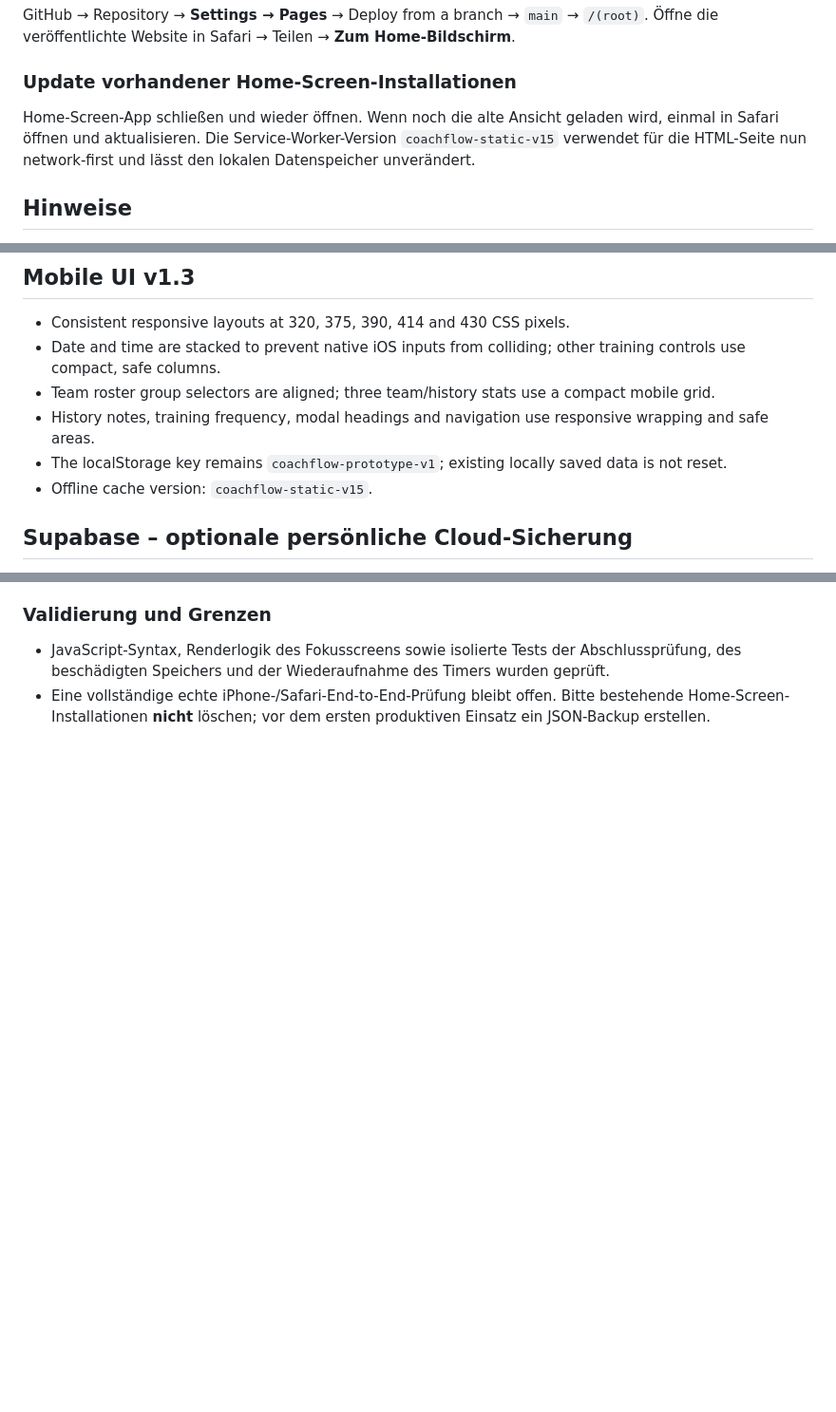
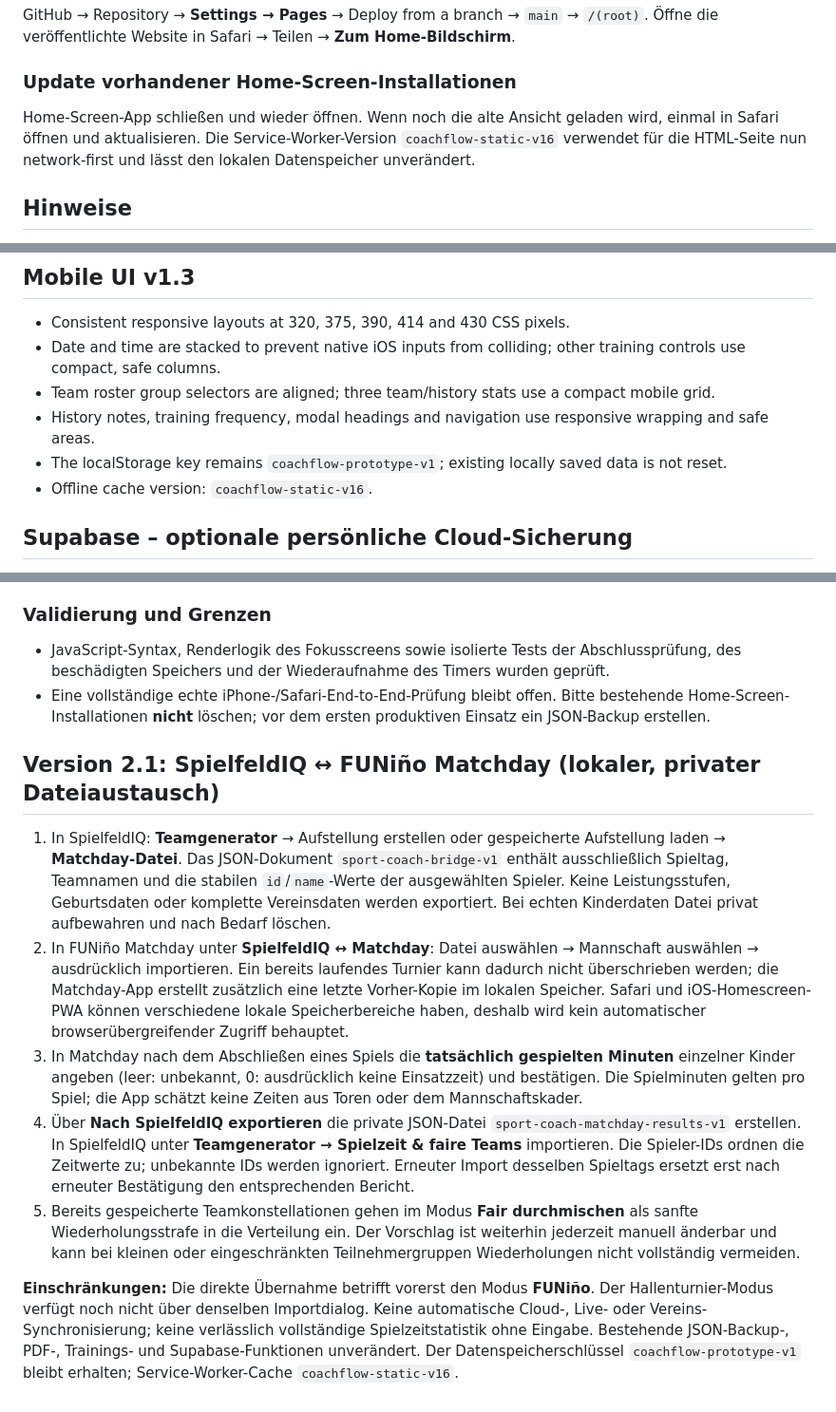
Before and after one commit to marinkarimovic/coachflow, a Markdown page: README.md, 3 parts joined by grey strips. Shown at 95% size. Drawn GitHub-style; blank space fills up the shorter version.

Commit message:
Document privacy-safe ID-preserving Matchday file bridge and manual per-game playing times

```diff
--- a/README.md
+++ b/README.md
@@ -18,7 +18,7 @@ GitHub → Repository → **Settings → Pages** → Deploy from a branch → `m
 Öffne die veröffentlichte Website in Safari → Teilen → **Zum Home-Bildschirm**.
 
 ### Update vorhandener Home-Screen-Installationen
-Home-Screen-App schließen und wieder öffnen. Wenn noch die alte Ansicht geladen wird, einmal in Safari öffnen und aktualisieren. Die Service-Worker-Version `coachflow-static-v15` verwendet für die HTML-Seite nun network-first und lässt den lokalen Datenspeicher unverändert.
+Home-Screen-App schließen und wieder öffnen. Wenn noch die alte Ansicht geladen wird, einmal in Safari öffnen und aktualisieren. Die Service-Worker-Version `coachflow-static-v16` verwendet für die HTML-Seite nun network-first und lässt den lokalen Datenspeicher unverändert.
 
 ## Hinweise
 - **Keine automatisierte KI und kein automatischer Import fremder Videoinhalte**: Vorschläge sind regelbasiert. Diagramme sind ausdrücklich schematische Beispieldarstellungen und bilden nicht notwendigerweise den Originalübungsaufbau ab.
@@ -48,7 +48,7 @@ Diese App dient zunächst als Prototyp. Für produktiven Vereinseinsatz sind Aut
 - Team roster group selectors are aligned; three team/history stats use a compact mobile grid.
 - History notes, training frequency, modal headings and navigation use responsive wrapping and safe areas.
 - The localStorage key remains `coachflow-prototype-v1`; existing locally saved data is not reset.
-- Offline cache version: `coachflow-static-v15`.
+- Offline cache version: `coachflow-static-v16`.
 
 
 ## Supabase – optionale persönliche Cloud-Sicherung
@@ -141,3 +141,13 @@ Der endgültige Markenname wird vor der Vermarktung festgelegt; intern kann das
 ### Validierung und Grenzen
 - JavaScript-Syntax, Renderlogik des Fokusscreens sowie isolierte Tests der Abschlussprüfung, des beschädigten Speichers und der Wiederaufnahme des Timers wurden geprüft.
 - Eine vollständige echte iPhone-/Safari-End-to-End-Prüfung bleibt offen. Bitte bestehende Home-Screen-Installationen **nicht** löschen; vor dem ersten produktiven Einsatz ein JSON-Backup erstellen.
+
+## Version 2.1: SpielfeldIQ ↔ FUNiño Matchday (lokaler, privater Dateiaustausch)
+
+1. In SpielfeldIQ: **Teamgenerator** → Aufstellung erstellen oder gespeicherte Aufstellung laden → **Matchday-Datei**. Das JSON-Dokument `sport-coach-bridge-v1` enthält ausschließlich Spieltag, Teamnamen und die stabilen `id`/`name`-Werte der ausgewählten Spieler. Keine Leistungsstufen, Geburtsdaten oder komplette Vereinsdaten werden exportiert. Bei echten Kinderdaten Datei privat aufbewahren und nach Bedarf löschen.
+2. In FUNiño Matchday unter **SpielfeldIQ ↔ Matchday**: Datei auswählen → Mannschaft auswählen → ausdrücklich importieren. Ein bereits laufendes Turnier kann dadurch nicht überschrieben werden; die Matchday-App erstellt zusätzlich eine letzte Vorher-Kopie im lokalen Speicher. Safari und iOS-Homescreen-PWA können verschiedene lokale Speicherbereiche haben, deshalb wird kein automatischer browserübergreifender Zugriff behauptet.
+3. In Matchday nach dem Abschließen eines Spiels die **tatsächlich gespielten Minuten** einzelner Kinder angeben (leer: unbekannt, 0: ausdrücklich keine Einsatzzeit) und bestätigen. Die Spielminuten gelten pro Spiel; die App schätzt keine Zeiten aus Toren oder dem Mannschaftskader.
+4. Über **Nach SpielfeldIQ exportieren** die private JSON-Datei `sport-coach-matchday-results-v1` erstellen. In SpielfeldIQ unter **Teamgenerator → Spielzeit & faire Teams** importieren. Die Spieler-IDs ordnen die Zeitwerte zu; unbekannte IDs werden ignoriert. Erneuter Import desselben Spieltags ersetzt erst nach erneuter Bestätigung den entsprechenden Bericht.
+5. Bereits gespeicherte Teamkonstellationen gehen im Modus **Fair durchmischen** als sanfte Wiederholungsstrafe in die Verteilung ein. Der Vorschlag ist weiterhin jederzeit manuell änderbar und kann bei kleinen oder eingeschränkten Teilnehmergruppen Wiederholungen nicht vollständig vermeiden.
+
+**Einschränkungen:** Die direkte Übernahme betrifft vorerst den Modus **FUNiño**. Der Hallenturnier-Modus verfügt noch nicht über denselben Importdialog. Keine automatische Cloud-, Live- oder Vereins-Synchronisierung; keine verlässlich vollständige Spielzeitstatistik ohne Eingabe. Bestehende JSON-Backup-, PDF-, Trainings- und Supabase-Funktionen unverändert. Der Datenspeicherschlüssel `coachflow-prototype-v1` bleibt erhalten; Service-Worker-Cache `coachflow-static-v16`.
```
Also changed, not shown: other parts of README.md (+2 -2 lines).
